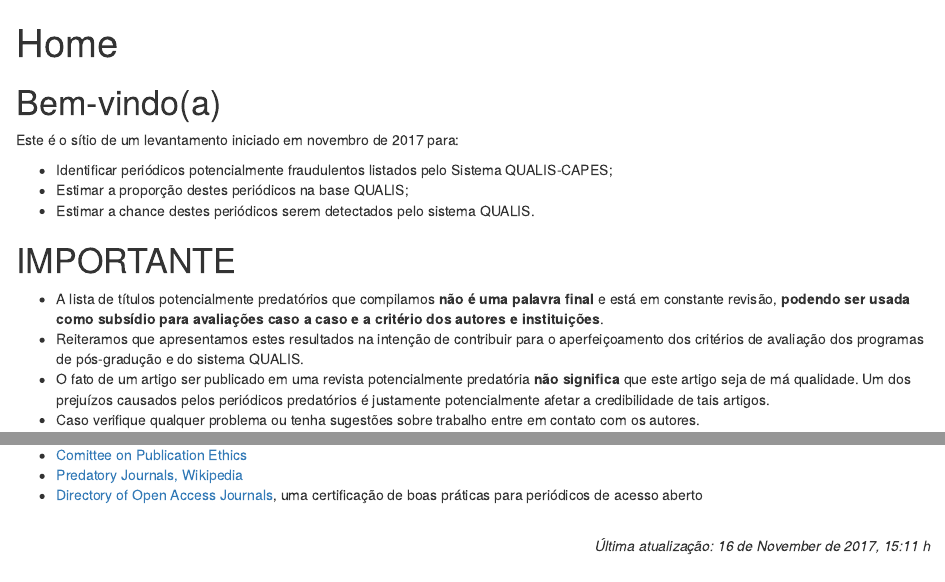
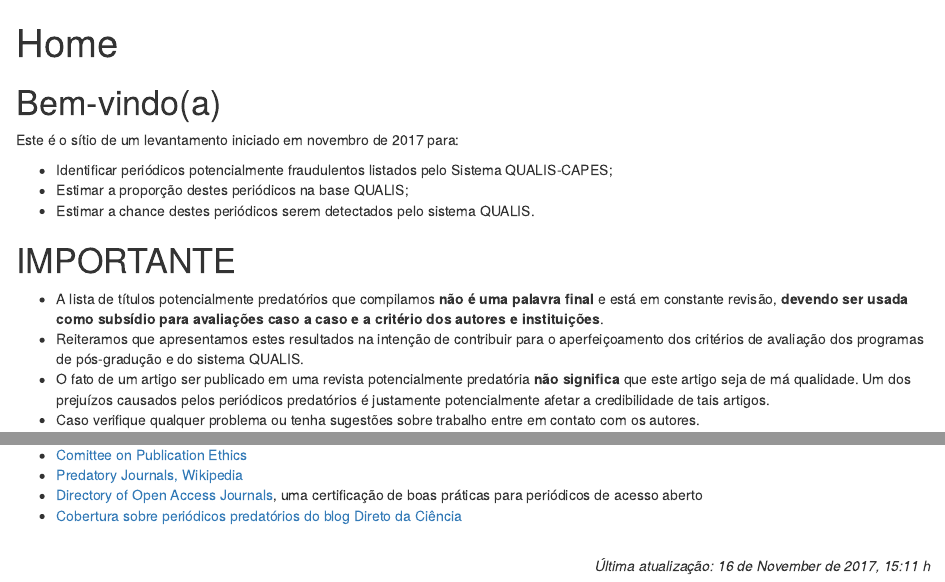
Before and after one commit to piklprado/predaQualisSite, an R Markdown document (content/_index.Rmd): the page in a window 1100 px wide, from its top, and a second part further down, joined at a grey line. Rendered offline with R 4.5, knitr and Pandoc, with nearby package versions.

Commit message:
Pequenas alterações no _index.

```diff
--- a/content/_index.Rmd
+++ b/content/_index.Rmd
@@ -27,7 +27,7 @@ para:
 # IMPORTANTE
 
 * A lista de títulos potencialmente predatórios que compilamos **não é uma palavra final**
-e está em constante revisão, **podendo ser usada como subsídio para avaliações caso a caso e
+e está em constante revisão, **devendo ser usada como subsídio para avaliações caso a caso e
 a critério dos autores e instituições**.
 * Reiteramos que apresentamos estes resultados na intenção de
 contribuir para o aperfeiçoamento dos critérios
@@ -78,7 +78,7 @@ tem para zelar pela qualidade do conhecimento que produz e traz a público.
 * [Comittee on Publication Ethics](https://publicationethics.org/)
 * [Predatory Journals, Wikipedia](https://en.wikipedia.org/wiki/Predatory_open_access_publishing)
 * [Directory of Open Access Journals](https://doaj.org/), uma certificação de boas práticas para periódicos de acesso aberto
-
+* [Cobertura sobre periódicos predatórios do blog Direto da Ciência](http://www.diretodaciencia.com/tag/periodicos-predatorios/)
 
 
 
```
